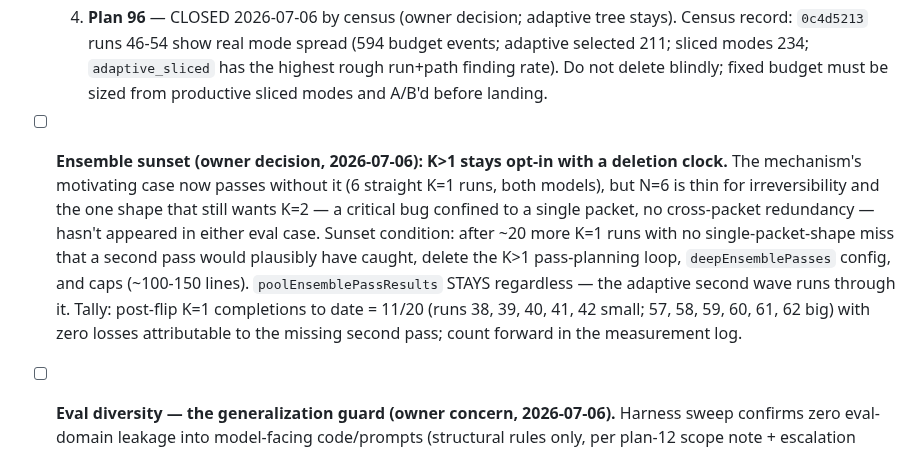
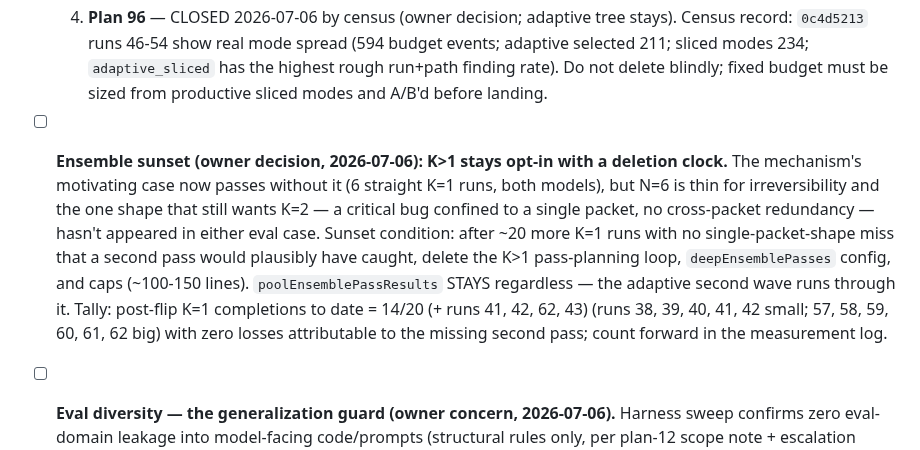
Before and after one commit to 0xPolygon/codegenie, a Markdown page: specs/plans/PUNCHLIST.md, the part around the change. Drawn GitHub-style.

Commit message:
punchlist: sunset tally 14/20
Co-Authored-By: Claude Fable 5 <noreply@anthropic.com>

```diff
--- a/specs/plans/PUNCHLIST.md
+++ b/specs/plans/PUNCHLIST.md
@@ -67,7 +67,7 @@ Sequencing (2026-07-04): the measurement campaign (owner runs feeding the plan-9
   3. **Plan 95** — COMPLETE 2026-07-06 (see plan doc for the full landing record). Earlier status: rung-utilization census complete over `0c4d5213` runs 46-54 + `49f4645b` runs 29-33 (10 schema-invalid calls / 2,436 model calls; Stage-7 cleanup, composer salvage, planner/verifier repair all live). Prompt why ledger landed beside template versions; Stage-7 repair telemetry emitters collapsed to one recorder. Remaining: move Stage-7 cleanup fully behind `recoverInvalidSubmit` and A/B schema-friction flat.
   4. **Plan 96** — CLOSED 2026-07-06 by census (owner decision; adaptive tree stays). Census record: `0c4d5213` runs 46-54 show real mode spread (594 budget events; adaptive selected 211; sliced modes 234; `adaptive_sliced` has the highest rough run+path finding rate). Do not delete blindly; fixed budget must be sized from productive sliced modes and A/B'd before landing.
 
-- [ ] **Ensemble sunset (owner decision, 2026-07-06): K>1 stays opt-in with a deletion clock.** The mechanism's motivating case now passes without it (6 straight K=1 runs, both models), but N=6 is thin for irreversibility and the one shape that still wants K=2 — a critical bug confined to a single packet, no cross-packet redundancy — hasn't appeared in either eval case. Sunset condition: after ~20 more K=1 runs with no single-packet-shape miss that a second pass would plausibly have caught, delete the K>1 pass-planning loop, `deepEnsemblePasses` config, and caps (~100-150 lines). `poolEnsemblePassResults` STAYS regardless — the adaptive second wave runs through it. Tally: post-flip K=1 completions to date = 11/20 (runs 38, 39, 40, 41, 42 small; 57, 58, 59, 60, 61, 62 big) with zero losses attributable to the missing second pass; count forward in the measurement log.
+- [ ] **Ensemble sunset (owner decision, 2026-07-06): K>1 stays opt-in with a deletion clock.** The mechanism's motivating case now passes without it (6 straight K=1 runs, both models), but N=6 is thin for irreversibility and the one shape that still wants K=2 — a critical bug confined to a single packet, no cross-packet redundancy — hasn't appeared in either eval case. Sunset condition: after ~20 more K=1 runs with no single-packet-shape miss that a second pass would plausibly have caught, delete the K>1 pass-planning loop, `deepEnsemblePasses` config, and caps (~100-150 lines). `poolEnsemblePassResults` STAYS regardless — the adaptive second wave runs through it. Tally: post-flip K=1 completions to date = 14/20 (+ runs 41, 42, 62, 43) (runs 38, 39, 40, 41, 42 small; 57, 58, 59, 60, 61, 62 big) with zero losses attributable to the missing second pass; count forward in the measurement log.
 
 - [ ] **Eval diversity — the generalization guard (owner concern, 2026-07-06).** Harness sweep confirms zero eval-domain leakage into model-facing code/prompts (structural rules only, per plan-12 scope note + escalation policy comment), but all tuning is *validated* on one Go/DeFi repo. Add at least one eval case from a different repository and language (TS/Python; different bug classes) so prompt/mechanism changes get a second-repo check before being trusted as general. Until then, treat "works on trails-api" as necessary, not sufficient.
 
```
